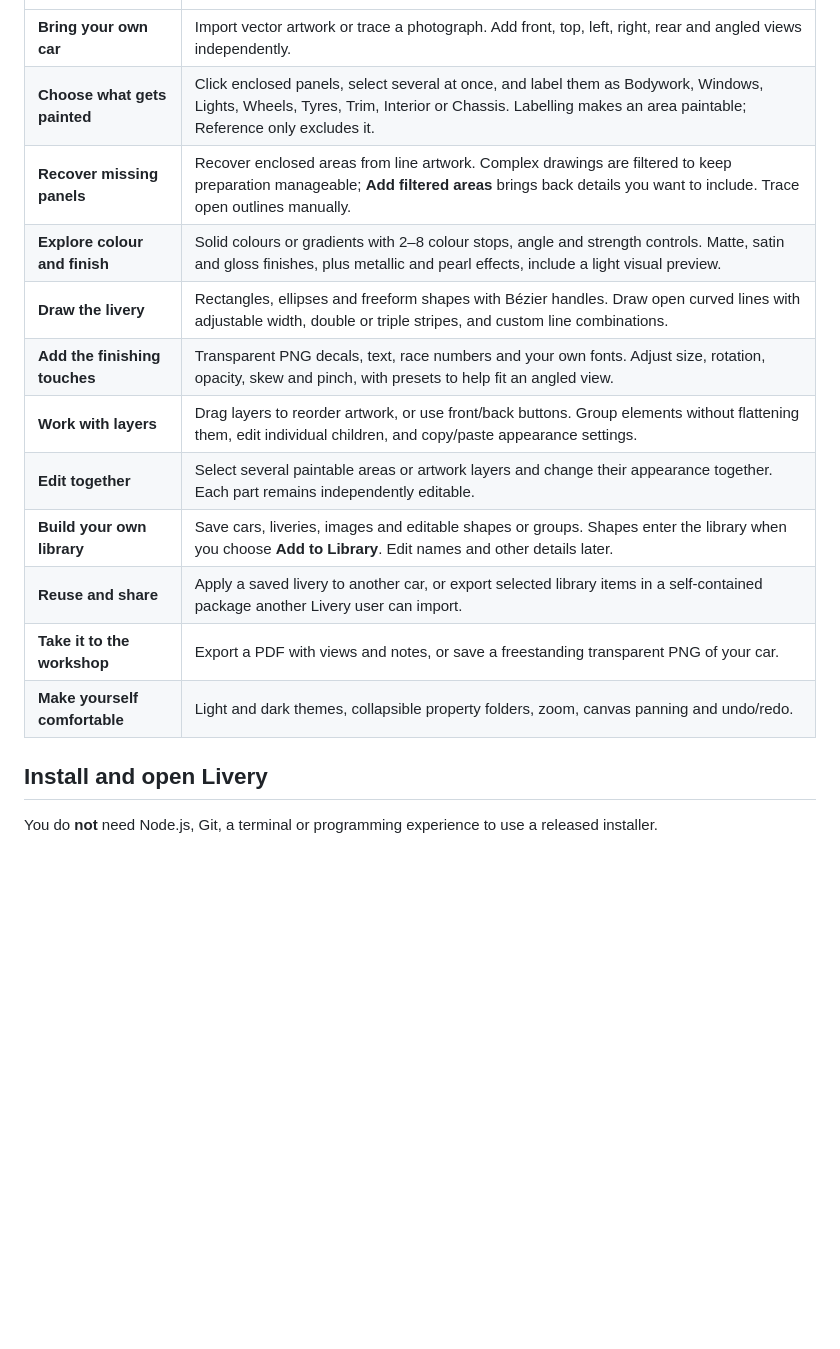
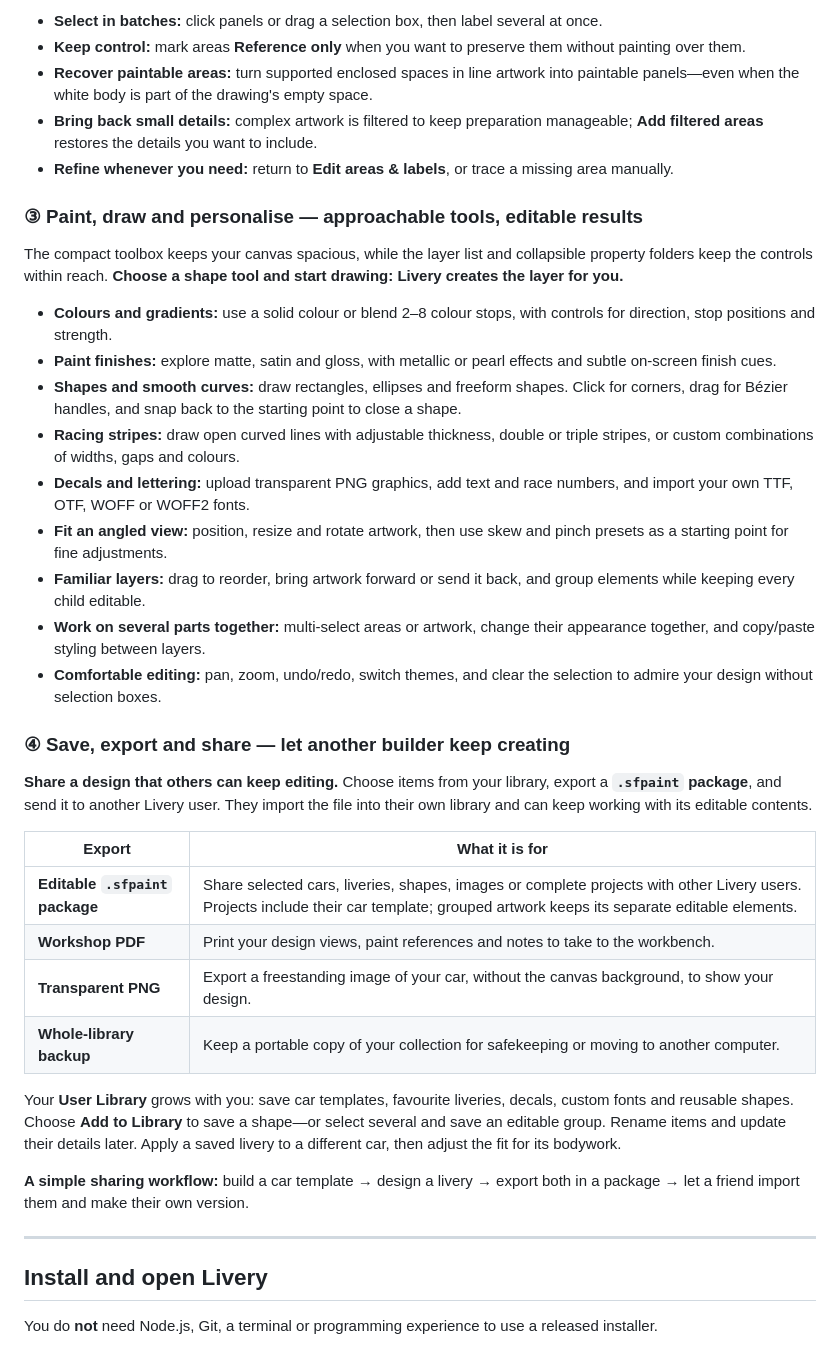
Before and after one commit to theDutchmanJames/SlotForgeLivery, a Markdown page: README.md, the part around one of its changes. GitHub-like rendering; blank space fills up the shorter version.

```diff
--- a/README.md
+++ b/README.md
@@ -32,16 +48,39 @@ Livery works locally on your computer. No account, subscription or cloud library
+- **Select in batches:** click panels or drag a selection box, then label several at once.
+- **Keep control:** mark areas **Reference only** when you want to preserve them without painting over them.
+- **Recover paintable areas:** turn supported enclosed spaces in line artwork into paintable panels—even when the white body is part of the drawing's empty space.
+- **Bring back small details:** complex artwork is filtered to keep preparation manageable; **Add filtered areas** restores the details you want to include.
+- **Refine whenever you need:** return to **Edit areas & labels**, or trace a missing area manually.
+
+### ③ Paint, draw and personalise — approachable tools, editable results
+
+The compact toolbox keeps your canvas spacious, while the layer list and collapsible property folders keep the controls within reach. **Choose a shape tool and start drawing: Livery creates the layer for you.**
+
+- **Colours and gradients:** use a solid colour or blend 2–8 colour stops, with controls for direction, stop positions and strength.
+- **Paint finishes:** explore matte, satin and gloss, with metallic or pearl effects and subtle on-screen finish cues.
+- **Shapes and smooth curves:** draw rectangles, ellipses and freeform shapes. Click for corners, drag for Bézier handles, and snap back to the starting point to close a shape.
+- **Racing stripes:** draw open curved lines with adjustable thickness, double or triple stripes, or custom combinations of widths, gaps and colours.
+- **Decals and lettering:** upload transparent PNG graphics, add text and race numbers, and import your own TTF, OTF, WOFF or WOFF2 fonts.
+- **Fit an angled view:** position, resize and rotate artwork, then use skew and pinch presets as a starting point for fine adjustments.
+- **Familiar layers:** drag to reorder, bring artwork forward or send it back, and group elements while keeping every child editable.
+- **Work on several parts together:** multi-select areas or artwork, change their appearance together, and copy/paste styling between layers.
+- **Comfortable editing:** pan, zoom, undo/redo, switch themes, and clear the selection to admire your design without selection boxes.
+
+### ④ Save, export and share — let another builder keep creating
+
+**Share a design that others can keep editing.** Choose items from your library, export a **`.sfpaint` package**, and send it to another Livery user. They import the file into their own library and can keep working with its editable contents.
+
+| Export | What it is for |
 | --- | --- |
-| **Bring your own car** | Import vector artwork or trace a photograph. Add front, top, left, right, rear and angled views independently. |
-| **Choose what gets painted** | Click enclosed panels, select several at once, and label them as Bodywork, Windows, Lights, Wheels, Tyres, Trim, Interior or Chassis. Labelling makes an area paintable; Reference only excludes it. |
-| **Recover missing panels** | Recover enclosed areas from line artwork. Complex drawings are filtered to keep preparation manageable; **Add filtered areas** brings back details you want to include. Trace open outlines manually. |
-| **Explore colour and finish** | Solid colours or gradients with 2–8 colour stops, angle and strength controls. Matte, satin and gloss finishes, plus metallic and pearl effects, include a light visual preview. |
-| **Draw the livery** | Rectangles, ellipses and freeform shapes with Bézier handles. Draw open curved lines with adjustable width, double or triple stripes, and custom line combinations. |
-| **Add the finishing touches** | Transparent PNG decals, text, race numbers and your own fonts. Adjust size, rotation, opacity, skew and pinch, with presets to help fit an angled view. |
-| **Work with layers** | Drag layers to reorder artwork, or use front/back buttons. Group elements without flattening them, edit individual children, and copy/paste appearance settings. |
-| **Edit together** | Select several paintable areas or artwork layers and change their appearance together. Each part remains independently editable. |
-| **Build your own library** | Save cars, liveries, images and editable shapes or groups. Shapes enter the library when you choose **Add to Library**. Edit names and other details later. |
-| **Reuse and share** | Apply a saved livery to another car, or export selected library items in a self-contained package another Livery user can import. |
-| **Take it to the workshop** | Export a PDF with views and notes, or save a freestanding transparent PNG of your car. |
-| **Make yourself comfortable** | Light and dark themes, collapsible property folders, zoom, canvas panning and undo/redo. |
+| **Editable `.sfpaint` package** | Share selected cars, liveries, shapes, images or complete projects with other Livery users. Projects include their car template; grouped artwork keeps its separate editable elements. |
+| **Workshop PDF** | Print your design views, paint references and notes to take to the workbench. |
+| **Transparent PNG** | Export a freestanding image of your car, without the canvas background, to show your design. |
+| **Whole-library backup** | Keep a portable copy of your collection for safekeeping or moving to another computer. |
+
+Your **User Library** grows with you: save car templates, favourite liveries, decals, custom fonts and reusable shapes. Choose **Add to Library** to save a shape—or select several and save an editable group. Rename items and update their details later. Apply a saved livery to a different car, then adjust the fit for its bodywork.
+
+**A simple sharing workflow:** build a car template → design a livery → export both in a package → let a friend import them and make their own version.
+
+---
 
 ## Install and open Livery
 
```
Also changed, not shown: other parts of README.md (+24 -8 lines), docs/screenshots/welcome-dark.png (added), docs/screenshots/welcome-light.png (added).
